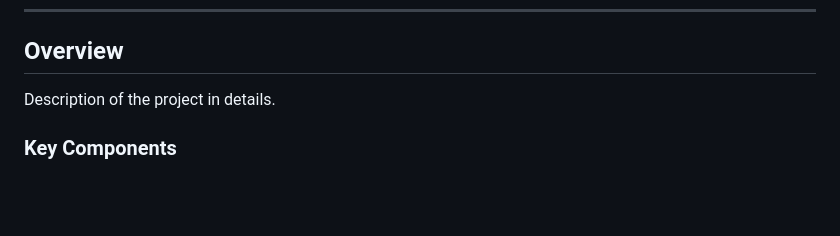
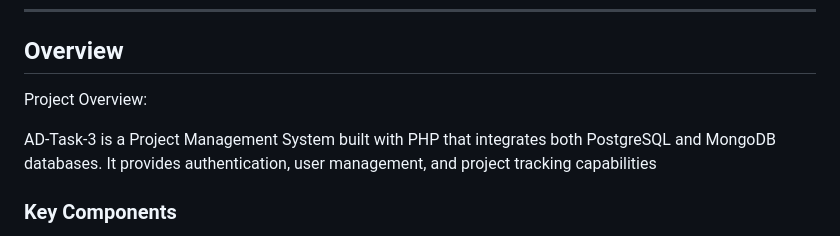
Before and after one commit to BorisDelaCruz/AD-Task-3, a Markdown page: readme.md, the part around the change. Rendered like a GitHub page; blank space fills up the shorter version.

Commit message:
feat: update project overview with detailed description and capabilities

```diff
--- a/readme.md
+++ b/readme.md
@@ -60,7 +60,9 @@
 <!-- TODO: To be changed -->
 <!-- The following are just sample -->
 
-Description of the project in details.
+Project Overview:
+
+AD-Task-3 is a Project Management System built with PHP that integrates both PostgreSQL and MongoDB databases. It provides authentication, user management, and project tracking capabilities
 
 ### Key Components
 
```
